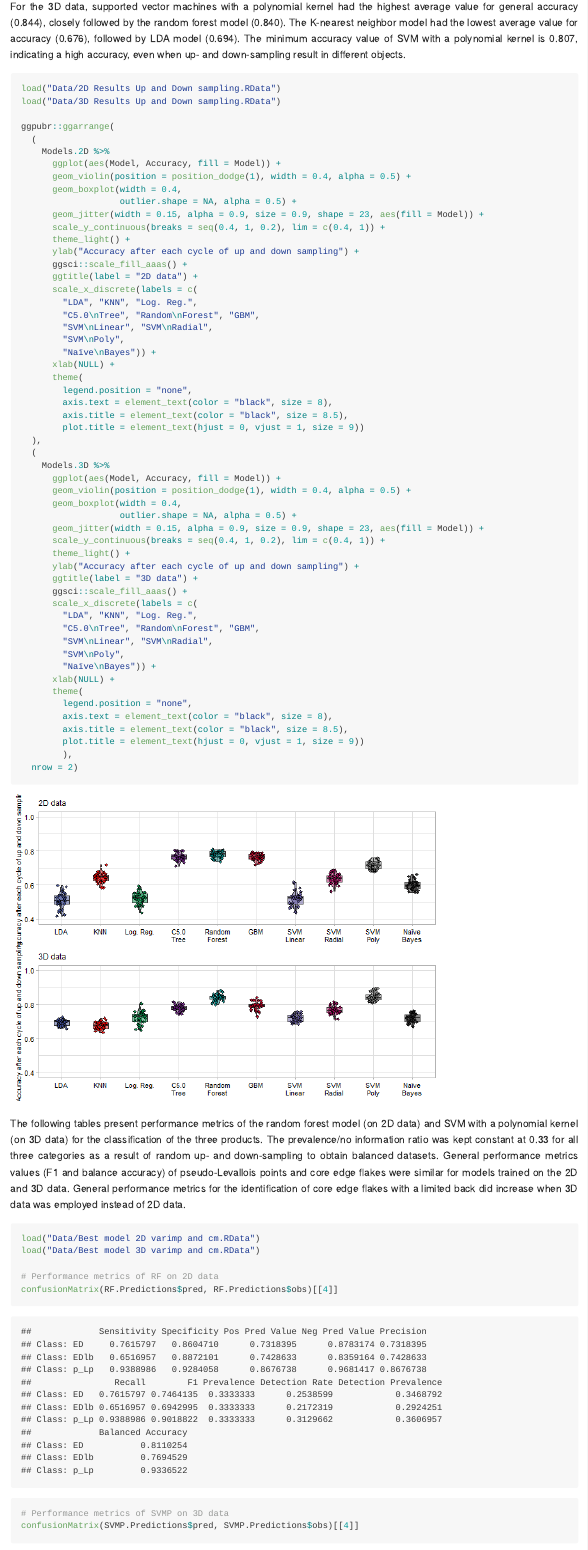
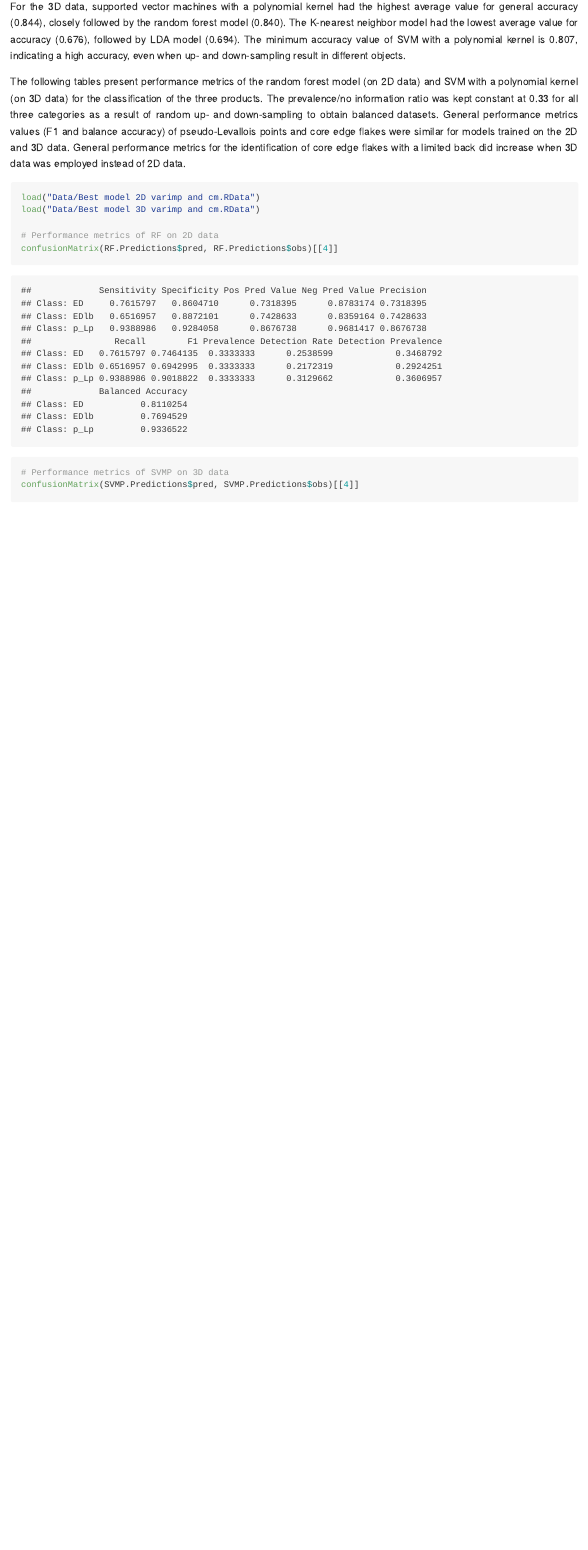
Before and after one commit to GuillermoBustosPerez/Backed-flakes-categories, an R Markdown document (Report/Backed-Flakes-Categories.Rmd): the page in a window 1100 px wide, from 16400 px down before the commit and from 16790 px down after it, so that both start at the same text. The pictures show the output file Report/Backed-Flakes-Categories.md that the author committed with the source, drawn offline in the style of GitHub; long lines of code are wrapped.

Commit message:
updated results

````diff
--- a/Report/Backed-Flakes-Categories.Rmd
+++ b/Report/Backed-Flakes-Categories.Rmd
@@ -411,68 +413,25 @@ ggpubr::ggarrange(
 ```
 
 
+
+
+
+
+
+
+
+
+
+
+
+
+
+
+
 In the case of the 2D data, the random forest model had the highest average value for general accuracy (0.779), closely followed by the decision tree (0.767) and the GBM (0.765). The LDA had the lowest average value for accuracy (0.511), followed by the logistic regression (0.522).
 
 
 For the 3D data, supported vector machines with a polynomial kernel had the highest average value for general accuracy (0.844), closely followed by the random forest model (0.840). The K-nearest neighbor model had the lowest average value for accuracy (0.676), followed by LDA model (0.694). The minimum accuracy value of SVM with a polynomial kernel is 0.807, indicating a high accuracy, even when up- and down-sampling result in different objects.
-
-```{r}
-load("Data/2D Results Up and Down sampling.RData")
-load("Data/3D Results Up and Down sampling.RData")
-
-ggpubr::ggarrange(
-  (
-    Models.2D %>%
-      ggplot(aes(Model, Accuracy, fill = Model)) +
-      geom_violin(position = position_dodge(1), width = 0.4, alpha = 0.5) +
-      geom_boxplot(width = 0.4,
-                   outlier.shape = NA, alpha = 0.5) +
-      geom_jitter(width = 0.15, alpha = 0.9, size = 0.9, shape = 23, aes(fill = Model)) +
-      scale_y_continuous(breaks = seq(0.4, 1, 0.2), lim = c(0.4, 1)) +
-      theme_light() +
-      ylab("Accuracy after each cycle of up and down sampling") +
-      ggsci::scale_fill_aaas() +
-      ggtitle(label = "2D data") +
-      scale_x_discrete(labels = c(
-        "LDA", "KNN", "Log. Reg.",
-        "C5.0\nTree", "Random\nForest", "GBM",
-        "SVM\nLinear", "SVM\nRadial",
-        "SVM\nPoly",
-        "Naïve\nBayes")) +
-      xlab(NULL) +
-      theme(
-        legend.position = "none",
-        axis.text = element_text(color = "black", size = 8),
-        axis.title = element_text(color = "black", size = 8.5),
-        plot.title = element_text(hjust = 0, vjust = 1, size = 9))
-  ),
-  (
-    Models.3D %>%
-      ggplot(aes(Model, Accuracy, fill = Model)) +
-      geom_violin(position = position_dodge(1), width = 0.4, alpha = 0.5) +
-      geom_boxplot(width = 0.4,
-                   outlier.shape = NA, alpha = 0.5) +
-      geom_jitter(width = 0.15, alpha = 0.9, size = 0.9, shape = 23, aes(fill = Model)) +
-      scale_y_continuous(breaks = seq(0.4, 1, 0.2), lim = c(0.4, 1)) +
-      theme_light() +
-      ylab("Accuracy after each cycle of up and down sampling") +
-      ggtitle(label = "3D data") +
-      ggsci::scale_fill_aaas() +
-      scale_x_discrete(labels = c(
-        "LDA", "KNN", "Log. Reg.",
-        "C5.0\nTree", "Random\nForest", "GBM",
-        "SVM\nLinear", "SVM\nRadial",
-        "SVM\nPoly",
-        "Naïve\nBayes")) +
-      xlab(NULL) +
-      theme(
-        legend.position = "none",
-        axis.text = element_text(color = "black", size = 8),
-        axis.title = element_text(color = "black", size = 8.5),
-        plot.title = element_text(hjust = 0, vjust = 1, size = 9))
-        ),
-  nrow = 2)
-```
 
 The following tables present performance metrics of the random forest model (on 2D data) and SVM with a polynomial kernel (on 3D data) for the classification of the three products. The prevalence/no information ratio was kept constant at 0.33 for all three categories as a result of random up- and down-sampling to obtain balanced datasets. General performance metrics values (F1 and balance accuracy) of pseudo-Levallois points and core edge flakes were similar for models trained on the 2D and 3D data. General performance metrics for the identification of core edge flakes with a limited back did increase when 3D data was employed instead of 2D data.
 
````
Also changed, not shown: Report/Backed-Flakes-Categories.md, Report/Backed-Flakes-Categories_files/figure-gfm/unnamed-chunk-12-1.png, Report/Backed-Flakes-Categories_files/figure-gfm/unnamed-chunk-13-1.png, Report/Backed-Flakes-Categories_files/figure-gfm/unnamed-chunk-14-1.png, Report/Backed-Flakes-Categories_files/figure-gfm/unnamed-chunk-15-1.png, Report/Backed-Flakes-Categories_files/figure-gfm/unnamed-chunk-16-1.png, Report/Backed-Flakes-Categories_files/figure-gfm/unnamed-chunk-17-1.png, Report/svmpoly results.xlsx, Report/Backed-Flakes-Categories.Rmd (6 more changed lines).
